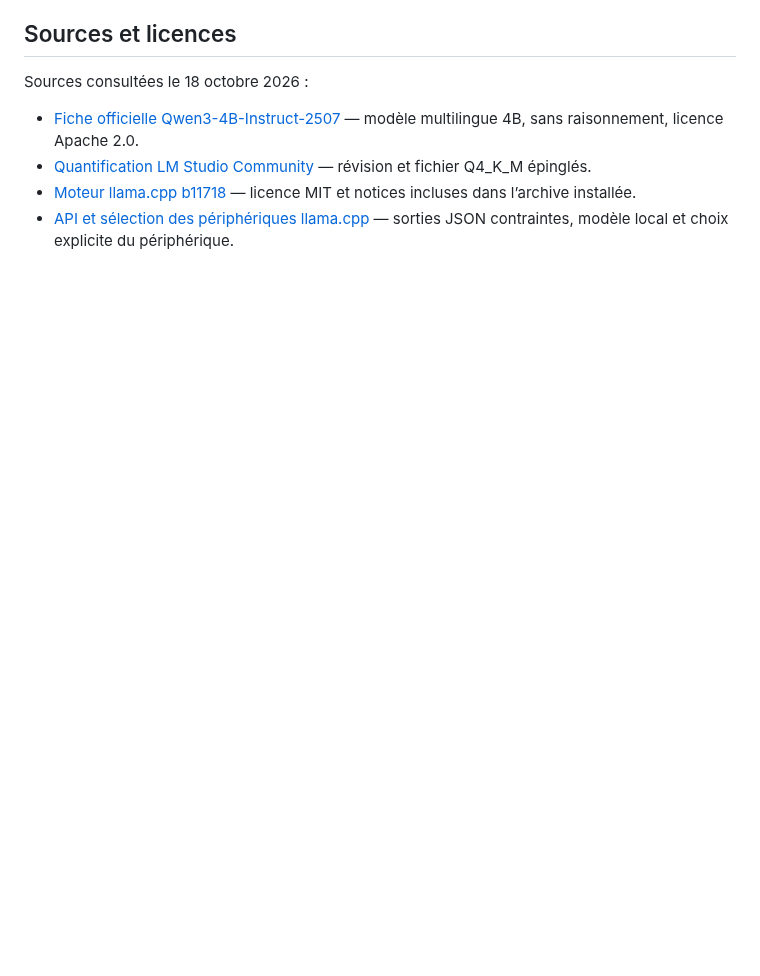
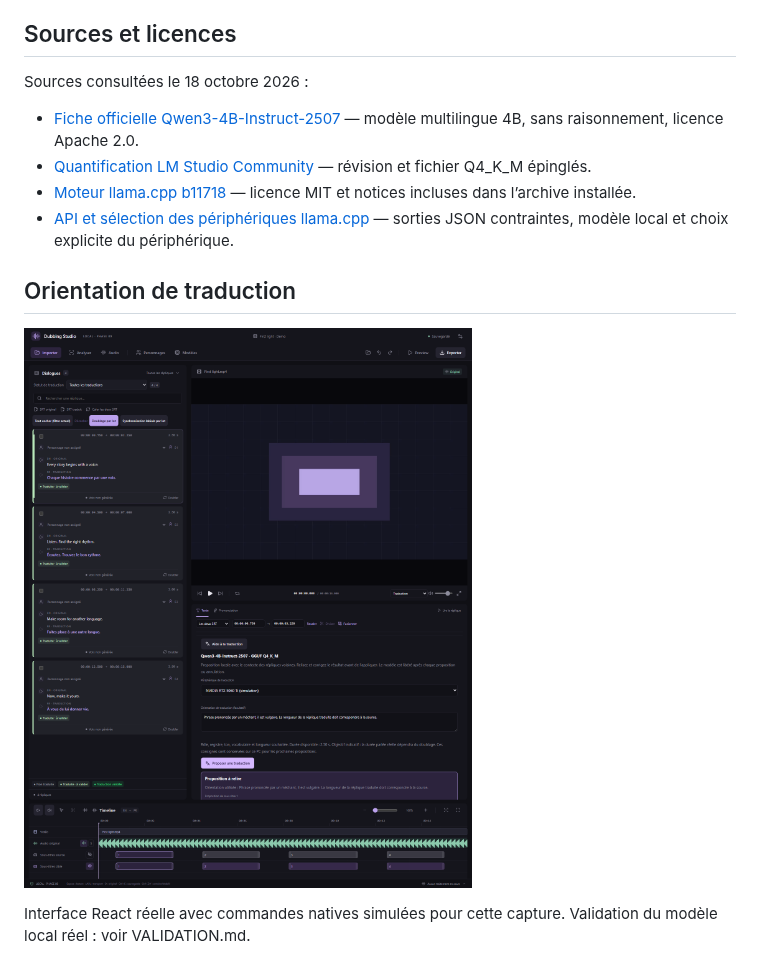
Before and after one commit to jontechlabs/ai-dubbing-studio, a Markdown page: docs/TRANSLATION-ASSISTANT.md, the part around the change. Rendered like a GitHub page; pictures changed too: docs/screenshots/translation-direction-fr.png (added); blank space fills up the shorter version.

```diff
--- a/docs/TRANSLATION-ASSISTANT.md
+++ b/docs/TRANSLATION-ASSISTANT.md
@@ -58,3 +58,9 @@ Sources consultées le 18 octobre 2026 :
 - [Quantification LM Studio Community](https://huggingface.co/lmstudio-community/Qwen3-4B-Instruct-2507-GGUF/tree/4edb920b6f14e3b9284d4502a6485103d72cde05) — révision et fichier Q4_K_M épinglés.
 - [Moteur llama.cpp b11718](https://github.com/ggml-org/llama.cpp/releases/tag/b11718) — licence MIT et notices incluses dans l’archive installée.
 - [API et sélection des périphériques llama.cpp](https://github.com/ggml-org/llama.cpp/blob/b11718/tools/server/README.md) — sorties JSON contraintes, modèle local et choix explicite du périphérique.
+
+## Orientation de traduction
+
+![Consignes de personnage et de longueur](screenshots/translation-direction-fr.png)
+
+Interface React réelle avec commandes natives simulées pour cette capture. Validation du modèle local réel : voir VALIDATION.md.
```
Also changed, not shown: VALIDATION.md (+5 -0 lines), 1 other file.
